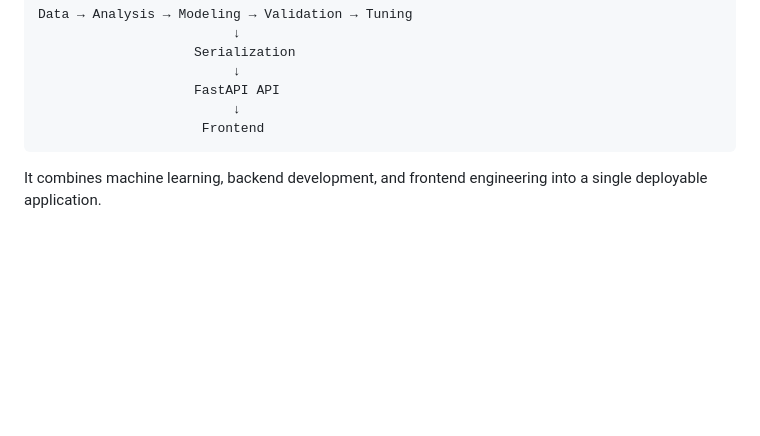
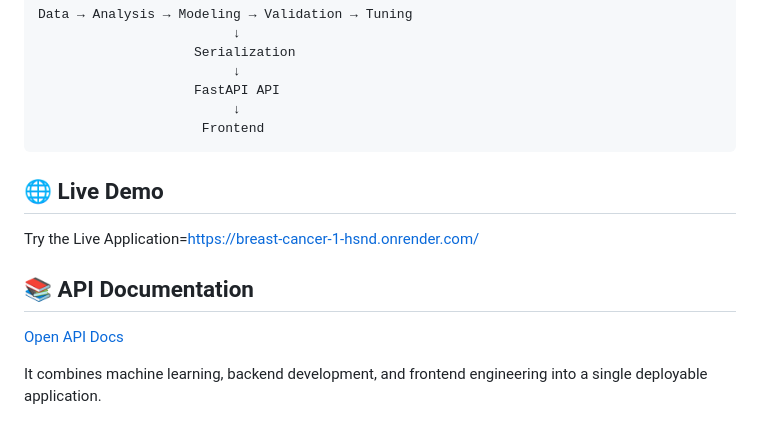
Before and after one commit to Qivoxe/breast-cancer, a Markdown page: README.md, the part around the change. GitHub-like rendering; blank space fills up the shorter version.

````diff
--- a/README.md
+++ b/README.md
@@ -493,4 +493,13 @@ Data → Analysis → Modeling → Validation → Tuning
                      Frontend
 ```
 
+
+## 🌐 Live Demo
+
+Try the Live Application=https://breast-cancer-1-hsnd.onrender.com/
+
+## 📚 API Documentation
+
+[Open API Docs](https://breast-cancer-1-hsnd.onrender.com/docs)
+
 It combines machine learning, backend development, and frontend engineering into a single deployable application.
````
